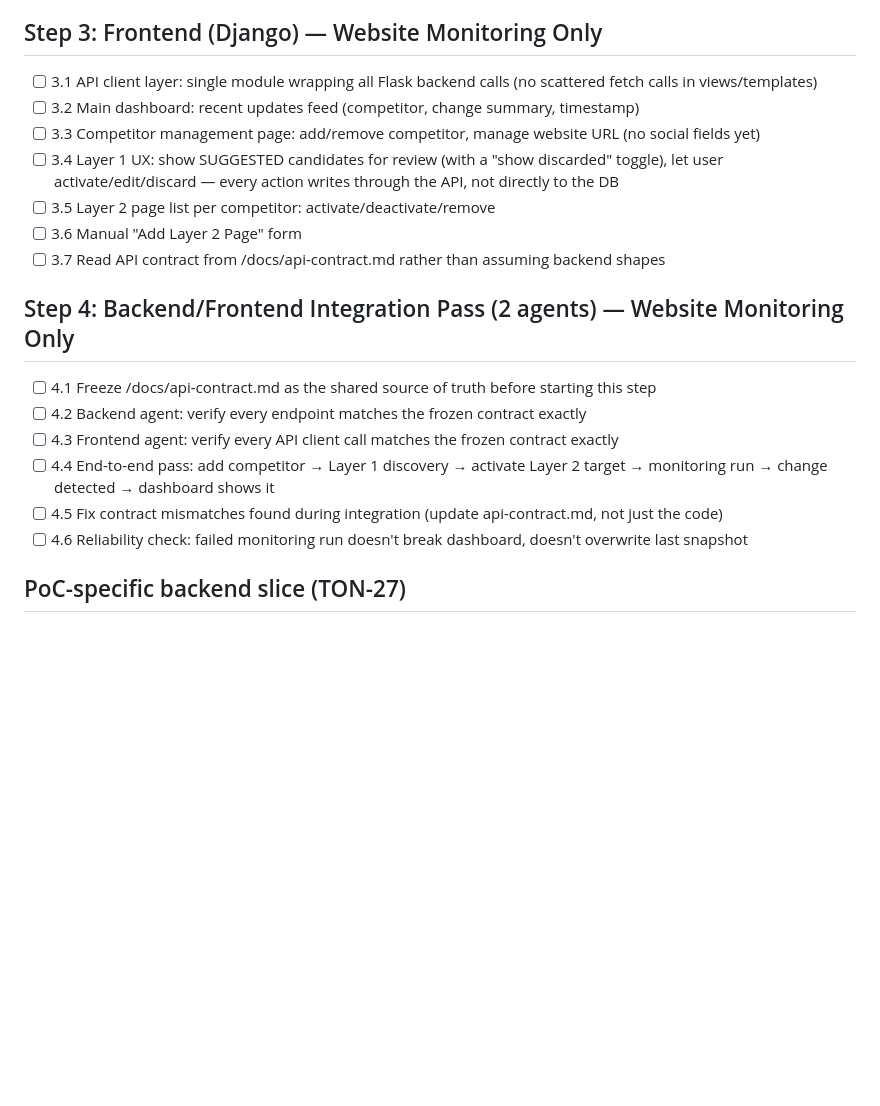
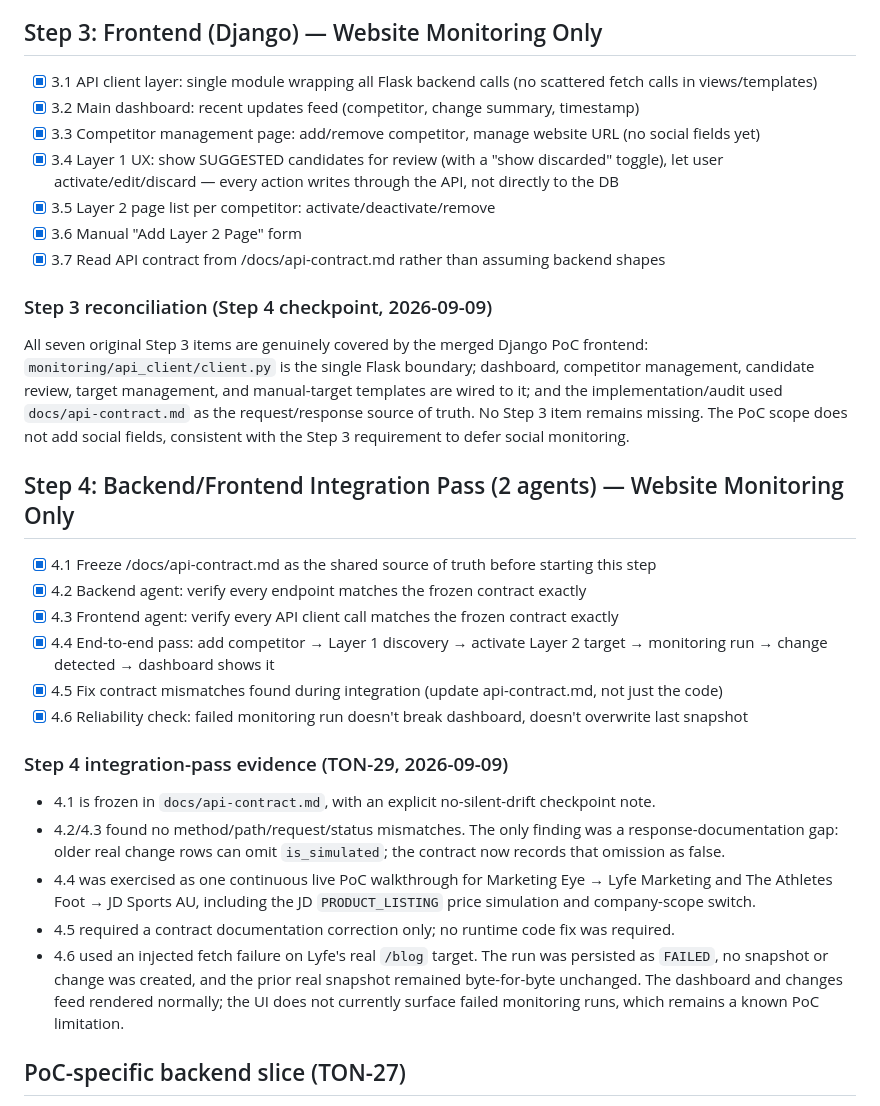
Before and after one commit to sontung2310/Competitors-Monitoring, a Markdown page: docs/roadmap.md, the part around the change. GitHub-like rendering; blank space fills up the shorter version.

Commit message:
docs: record Step 4 integration pass

```diff
--- a/docs/roadmap.md
+++ b/docs/roadmap.md
@@ -67,22 +67,50 @@ checked-off roadmap item. This is process tooling, not a roadmap feature.
 
 ## Step 3: Frontend (Django) — Website Monitoring Only
 
-- [ ] 3.1 API client layer: single module wrapping all Flask backend calls (no scattered fetch calls in views/templates)
-- [ ] 3.2 Main dashboard: recent updates feed (competitor, change summary, timestamp)
-- [ ] 3.3 Competitor management page: add/remove competitor, manage website URL (no social fields yet)
-- [ ] 3.4 Layer 1 UX: show SUGGESTED candidates for review (with a "show discarded" toggle), let user activate/edit/discard — every action writes through the API, not directly to the DB
-- [ ] 3.5 Layer 2 page list per competitor: activate/deactivate/remove
-- [ ] 3.6 Manual "Add Layer 2 Page" form
-- [ ] 3.7 Read API contract from /docs/api-contract.md rather than assuming backend shapes
+- [x] 3.1 API client layer: single module wrapping all Flask backend calls (no scattered fetch calls in views/templates)
+- [x] 3.2 Main dashboard: recent updates feed (competitor, change summary, timestamp)
+- [x] 3.3 Competitor management page: add/remove competitor, manage website URL (no social fields yet)
+- [x] 3.4 Layer 1 UX: show SUGGESTED candidates for review (with a "show discarded" toggle), let user activate/edit/discard — every action writes through the API, not directly to the DB
+- [x] 3.5 Layer 2 page list per competitor: activate/deactivate/remove
+- [x] 3.6 Manual "Add Layer 2 Page" form
+- [x] 3.7 Read API contract from /docs/api-contract.md rather than assuming backend shapes
+
+### Step 3 reconciliation (Step 4 checkpoint, 2026-09-09)
+
+All seven original Step 3 items are genuinely covered by the merged Django PoC
+frontend: `monitoring/api_client/client.py` is the single Flask boundary;
+dashboard, competitor management, candidate review, target management, and
+manual-target templates are wired to it; and the implementation/audit used
+`docs/api-contract.md` as the request/response source of truth. No Step 3 item
+remains missing. The PoC scope does not add social fields, consistent with the
+Step 3 requirement to defer social monitoring.
 
 ## Step 4: Backend/Frontend Integration Pass (2 agents) — Website Monitoring Only
 
-- [ ] 4.1 Freeze /docs/api-contract.md as the shared source of truth before starting this step
-- [ ] 4.2 Backend agent: verify every endpoint matches the frozen contract exactly
-- [ ] 4.3 Frontend agent: verify every API client call matches the frozen contract exactly
-- [ ] 4.4 End-to-end pass: add competitor → Layer 1 discovery → activate Layer 2 target → monitoring run → change detected → dashboard shows it
-- [ ] 4.5 Fix contract mismatches found during integration (update api-contract.md, not just the code)
-- [ ] 4.6 Reliability check: failed monitoring run doesn't break dashboard, doesn't overwrite last snapshot
+- [x] 4.1 Freeze /docs/api-contract.md as the shared source of truth before starting this step
+- [x] 4.2 Backend agent: verify every endpoint matches the frozen contract exactly
+- [x] 4.3 Frontend agent: verify every API client call matches the frozen contract exactly
+- [x] 4.4 End-to-end pass: add competitor → Layer 1 discovery → activate Layer 2 target → monitoring run → change detected → dashboard shows it
+- [x] 4.5 Fix contract mismatches found during integration (update api-contract.md, not just the code)
+- [x] 4.6 Reliability check: failed monitoring run doesn't break dashboard, doesn't overwrite last snapshot
+
+### Step 4 integration-pass evidence (TON-29, 2026-09-09)
+
+- 4.1 is frozen in `docs/api-contract.md`, with an explicit no-silent-drift
+  checkpoint note.
+- 4.2/4.3 found no method/path/request/status mismatches. The only finding was
+  a response-documentation gap: older real change rows can omit
+  `is_simulated`; the contract now records that omission as false.
+- 4.4 was exercised as one continuous live PoC walkthrough for Marketing Eye →
+  Lyfe Marketing and The Athletes Foot → JD Sports AU, including the JD
+  `PRODUCT_LISTING` price simulation and company-scope switch.
+- 4.5 required a contract documentation correction only; no runtime code fix
+  was required.
+- 4.6 used an injected fetch failure on Lyfe's real `/blog` target. The run was
+  persisted as `FAILED`, no snapshot or change was created, and the prior real
+  snapshot remained byte-for-byte unchanged. The dashboard and changes feed
+  rendered normally; the UI does not currently surface failed monitoring runs,
+  which remains a known PoC limitation.
 
 ## PoC-specific backend slice (TON-27)
 
```
Also changed, not shown: docs/api-contract.md (+24 -3 lines).
